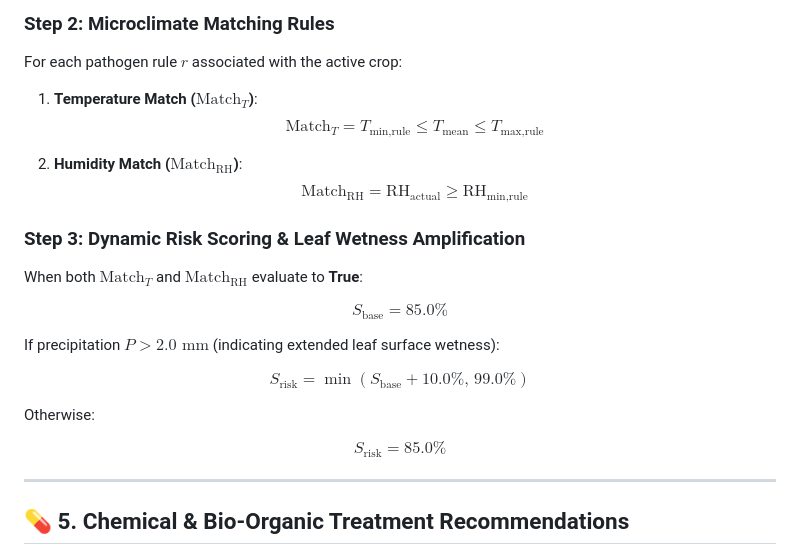
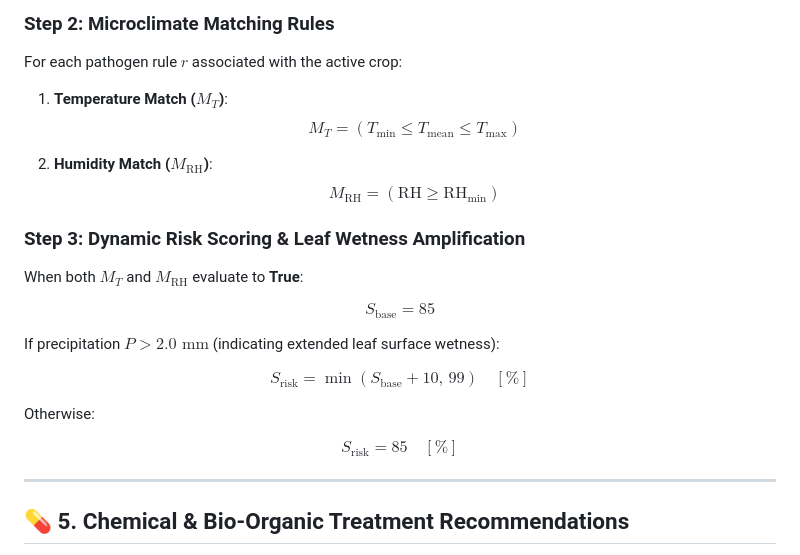
Before and after one commit to arpanpramanik2003/JalDrishti-AI, a Markdown page: docs/04_weather_pest_advisory.md, the part around the change. Drawn GitHub-style.

Commit message:
docs: add documentation for weather-based pest and disease early warning engine

```diff
--- a/docs/04_weather_pest_advisory.md
+++ b/docs/04_weather_pest_advisory.md
@@ -62,25 +62,25 @@ $$T_{\text{mean}} = \frac{T_{\text{max}} + T_{\text{min}}}{2} \quad [^\circ\text
 
 For each pathogen rule $r$ associated with the active crop:
 
-1. **Temperature Match ($\text{Match}_T$)**:
-   $$\text{Match}_T = T_{\text{min,rule}} \le T_{\text{mean}} \le T_{\text{max,rule}}$$
+1. **Temperature Match ($M_T$)**:
+   $$M_T = (T_{\text{min}} \le T_{\text{mean}} \le T_{\text{max}})$$
 
-2. **Humidity Match ($\text{Match}_{\text{RH}}$)**:
-   $$\text{Match}_{\text{RH}} = \text{RH}_{\text{actual}} \ge \text{RH}_{\text{min,rule}}$$
+2. **Humidity Match ($M_{\text{RH}}$)**:
+   $$M_{\text{RH}} = (\text{RH} \ge \text{RH}_{\text{min}})$$
 
 ### Step 3: Dynamic Risk Scoring & Leaf Wetness Amplification
 
-When both $\text{Match}_T$ and $\text{Match}_{\text{RH}}$ evaluate to **True**:
+When both $M_T$ and $M_{\text{RH}}$ evaluate to **True**:
 
-$$S_{\text{base}} = 85.0\%$$
+$$S_{\text{base}} = 85$$
 
 If precipitation $P > 2.0\text{ mm}$ (indicating extended leaf surface wetness):
 
-$$S_{\text{risk}} = \min\left( S_{\text{base}} + 10.0\%, \, 99.0\% \right)$$
+$$S_{\text{risk}} = \min(S_{\text{base}} + 10, \, 99) \quad [\%]$$
 
 Otherwise:
 
-$$S_{\text{risk}} = 85.0\%$$
+$$S_{\text{risk}} = 85 \quad [\%]$$
 
 ---
 
```
